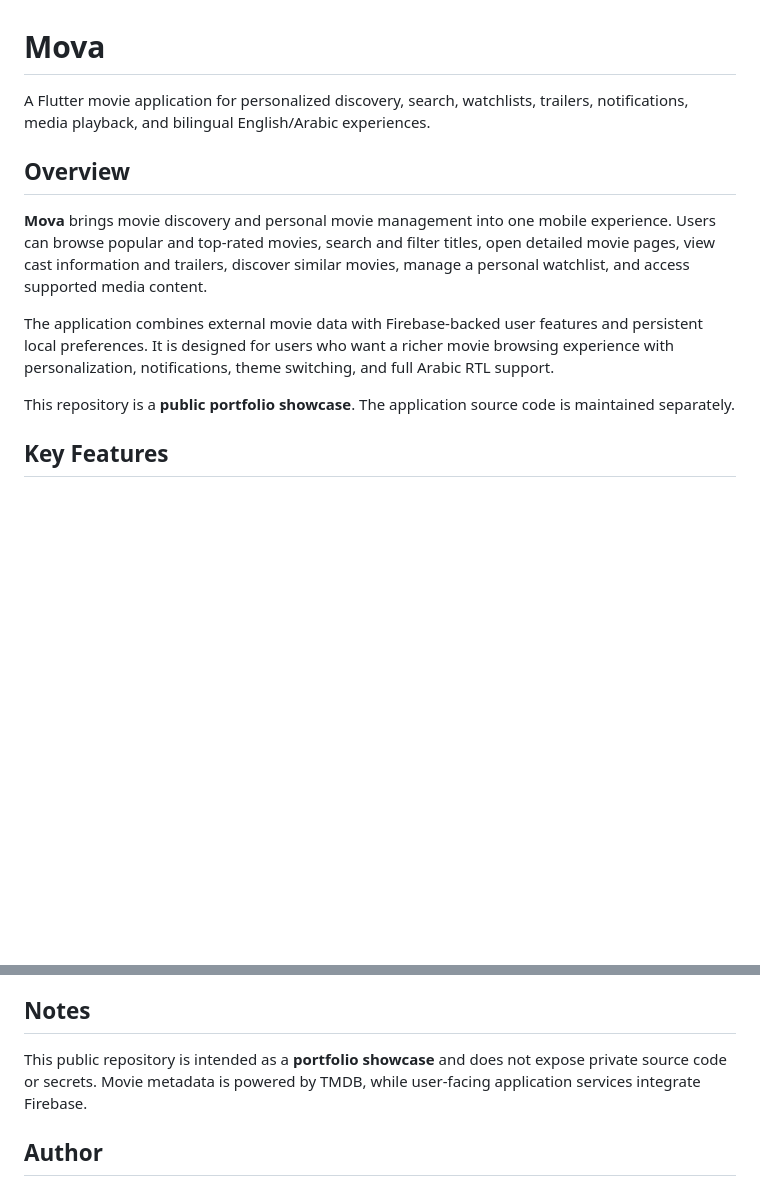
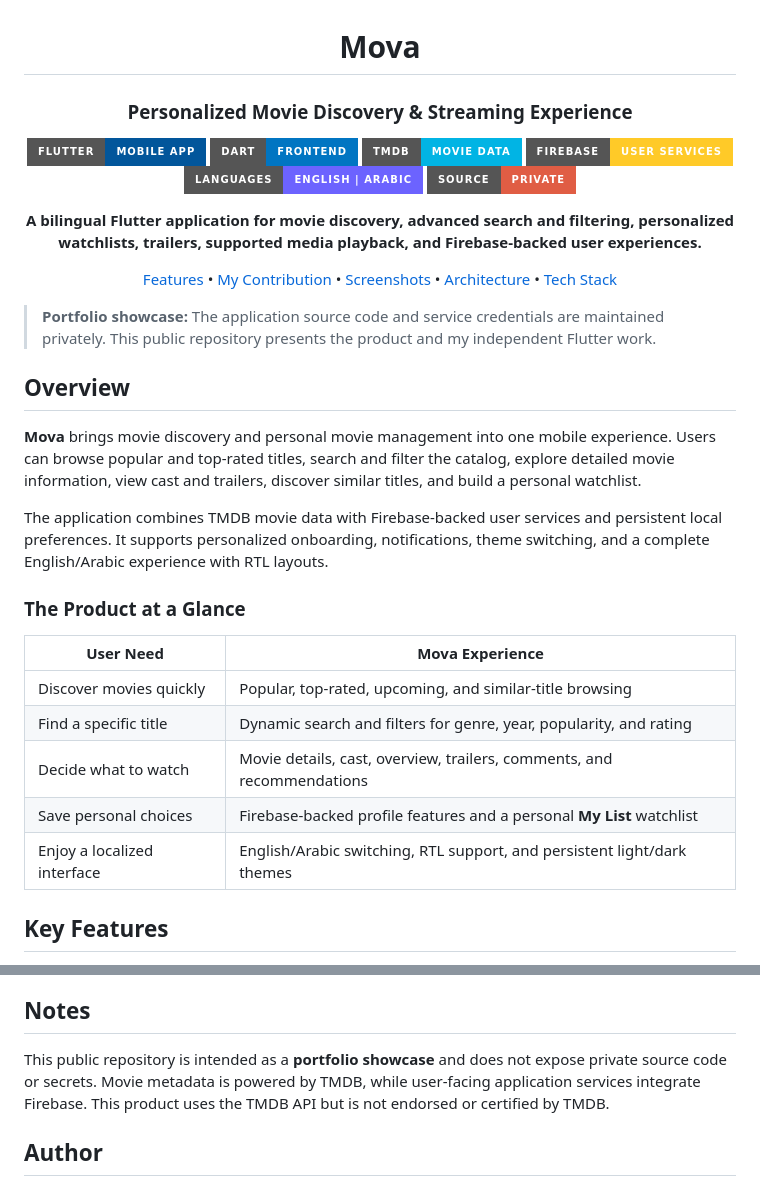
Before and after one commit to mariamsawwa12/mova_app, a Markdown page: README.md, 2 parts joined by grey strips. Drawn GitHub-style; badges without logos; blank space fills up the shorter version.

Commit message:
Improve Mova Flutter portfolio README

```diff
--- a/README.md
+++ b/README.md
@@ -1,14 +3,37 @@
 # Mova
 
-A Flutter movie application for personalized discovery, search, watchlists, trailers, notifications, media playback, and bilingual English/Arabic experiences.
+### Personalized Movie Discovery & Streaming Experience
+
+[![Flutter](https://img.shields.io/badge/Flutter-Mobile_App-02569B?style=for-the-badge&logo=flutter&logoColor=white)](https://flutter.dev)
+[![Dart](https://img.shields.io/badge/Dart-Frontend-0175C2?style=for-the-badge&logo=dart&logoColor=white)](https://dart.dev)
+[![TMDB](https://img.shields.io/badge/TMDB-Movie_Data-01B4E4?style=for-the-badge&logo=themoviedatabase&logoColor=white)](https://www.themoviedb.org)
+[![Firebase](https://img.shields.io/badge/Firebase-User_Services-FFCA28?style=for-the-badge&logo=firebase&logoColor=black)](https://firebase.google.com)
+![Languages](https://img.shields.io/badge/Languages-English_%7C_Arabic-6C63FF?style=for-the-badge)
+![Source](https://img.shields.io/badge/Source-Private-red?style=for-the-badge)
+
+**A bilingual Flutter application for movie discovery, advanced search and filtering, personalized watchlists, trailers, supported media playback, and Firebase-backed user experiences.**
+
+[Features](#key-features) • [My Contribution](#my-contribution) • [Screenshots](#screenshots) • [Architecture](#architecture) • [Tech Stack](#tech-stack)
+
+</div>
+
+> **Portfolio showcase:** The application source code and service credentials are maintained privately. This public repository presents the product and my independent Flutter work.
 
 ## Overview
 
-**Mova** brings movie discovery and personal movie management into one mobile experience. Users can browse popular and top-rated movies, search and filter titles, open detailed movie pages, view cast information and trailers, discover similar movies, manage a personal watchlist, and access supported media content.
+**Mova** brings movie discovery and personal movie management into one mobile experience. Users can browse popular and top-rated titles, search and filter the catalog, explore detailed movie information, view cast and trailers, discover similar titles, and build a personal watchlist.
 
-The application combines external movie data with Firebase-backed user features and persistent local preferences. It is designed for users who want a richer movie browsing experience with personalization, notifications, theme switching, and full Arabic RTL support.
+The application combines TMDB movie data with Firebase-backed user services and persistent local preferences. It supports personalized onboarding, notifications, theme switching, and a complete English/Arabic experience with RTL layouts.
 
-This repository is a **public portfolio showcase**. The application source code is maintained separately.
+### The Product at a Glance
+
+| User Need | Mova Experience |
+| --- | --- |
+| Discover movies quickly | Popular, top-rated, upcoming, and similar-title browsing |
+| Find a specific title | Dynamic search and filters for genre, year, popularity, and rating |
+| Decide what to watch | Movie details, cast, overview, trailers, comments, and recommendations |
+| Save personal choices | Firebase-backed profile features and a personal **My List** watchlist |
+| Enjoy a localized interface | English/Arabic switching, RTL support, and persistent light/dark themes |
 
 ## Key Features
 
@@ -155,7 +184,7 @@ lib/
 
 ## Notes
 
-This public repository is intended as a **portfolio showcase** and does not expose private source code or secrets. Movie metadata is powered by TMDB, while user-facing application services integrate Firebase.
+This public repository is intended as a **portfolio showcase** and does not expose private source code or secrets. Movie metadata is powered by TMDB, while user-facing application services integrate Firebase. This product uses the TMDB API but is not endorsed or certified by TMDB.
 
 ## Author
 
```
Also changed, not shown: other parts of README.md (+6 -0 lines).
